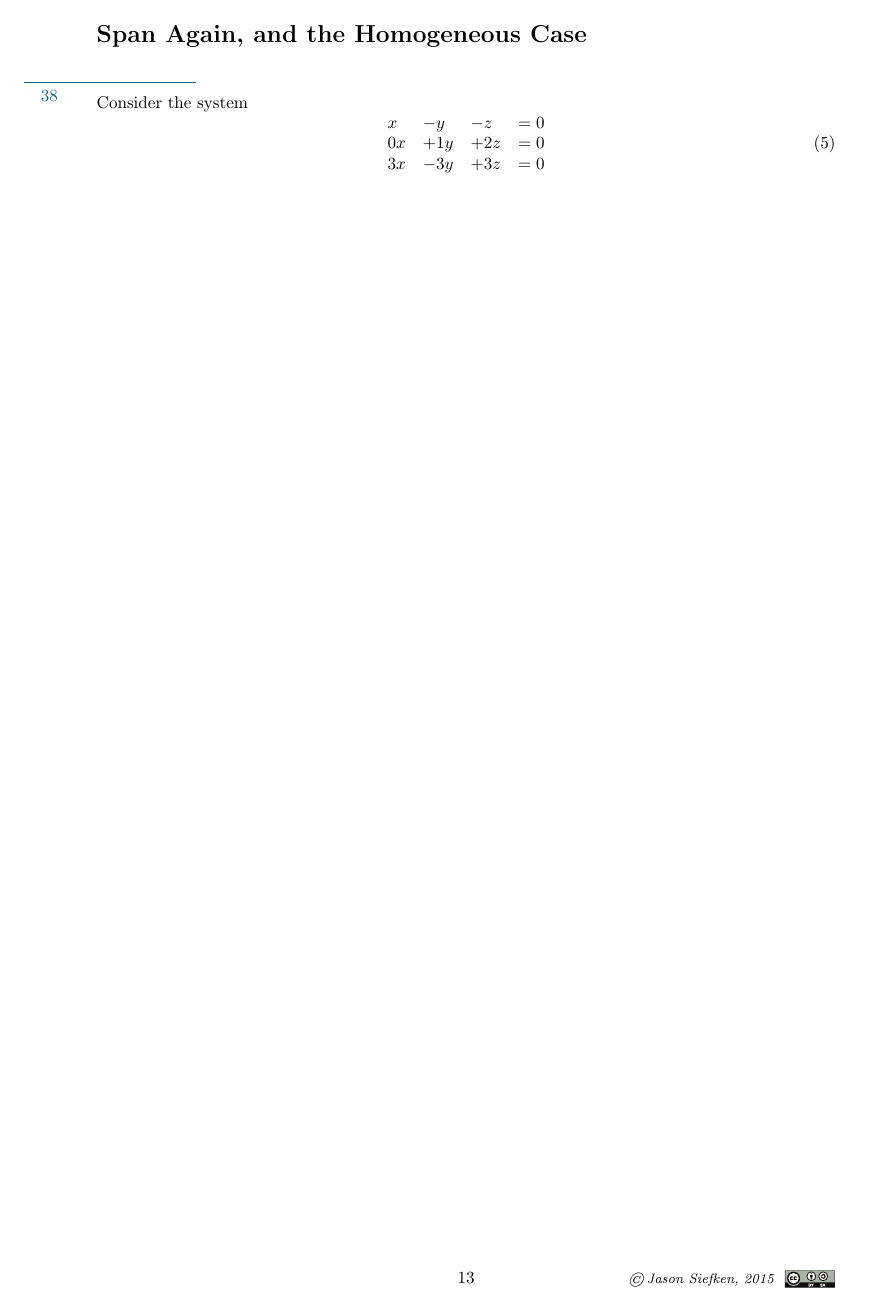
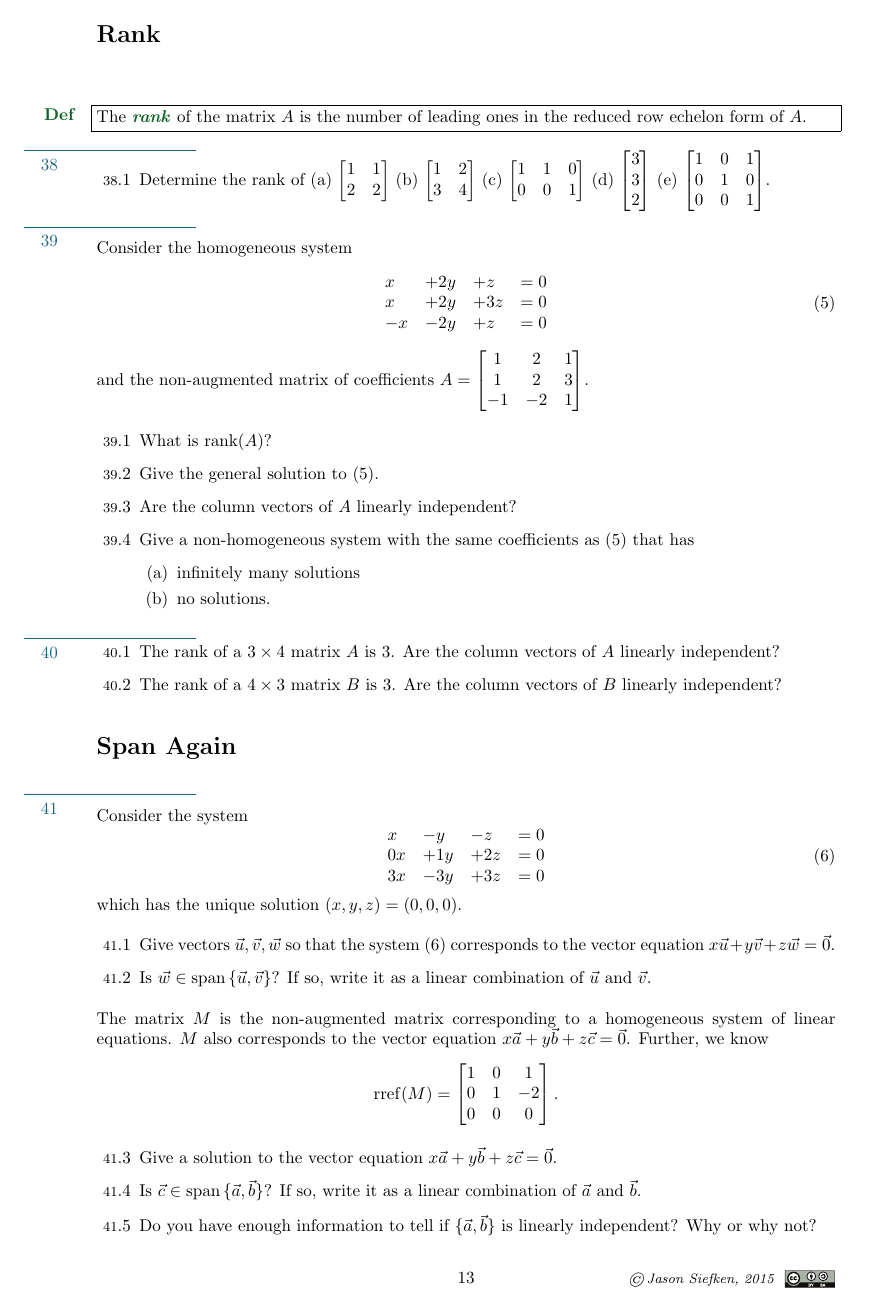
Before and after one commit to siefkenj/IBLLinearAlgebra, a LaTeX problem sheet (problemsets-Norman-Wolczuk/linearalgebra.tex): page 14 of 33. Compiled offline with pdfLaTeX.

Commit message:
Added more Span and rank

```diff
--- a/problemsets-Norman-Wolczuk/linearalgebra.tex
+++ b/problemsets-Norman-Wolczuk/linearalgebra.tex
@@ -4,7 +4,7 @@
 \usepackage{amsfonts}
 \usepackage{amssymb}
 \usepackage{graphicx}
-\usepackage{enumitem}
+\usepackage[inline]{enumitem}
 \usepackage{amsfonts}
 \usepackage{amssymb}
 \usepackage{xparse}
@@ -73,6 +73,7 @@
 \newcommand{\Span}{\mathrm{span}\,}
 \newcommand{\rref}{\mathrm{rref}}
 \newcommand{\rank}{\mathrm{rank}}
+\newcommand{\Rank}{\mathrm{rank}}
 \newcommand{\nnul}{\mathrm{nullity}}
 \newcommand{\mat}[1]{\begin{bmatrix}#1\end{bmatrix}}
 \newcommand{\chr}{\mathrm{char}}
@@ -1120,13 +1121,79 @@ requestion, or opening an \emph{issue} at
 	\end{Enum}
 
 \newpage
-\section*{Span Again, and the Homogeneous Case}
+\section*{Rank}
+\begin{Def}
+	The \emph{rank} of the matrix $A$ is the number of leading ones in the
+	reduced row echelon form of $A$.
+\end{Def}
+
+	\sep
+	\vspace{-1cm}
+	\begin{Enum}
+		\item Determine the rank of
+		\begin{enumerate*}
+			\item $\mat{1&1\\2&2}$
+			\item $\mat{1&2\\3&4}$
+			\item $\mat{1&1&0\\0&0&1}$
+			\item $\mat{3\\3\\2}$
+			\item $\mat{1&0&1\\0&1&0\\0&0&1}$.
+		\end{enumerate*}
+	\end{Enum}
+
+	\sep
+	Consider the homogeneous system
+		\begin{equation}\label{eq4b}
+			\begin{array}{llll}
+				x&+2y&+z &= 0\\
+				x&+2y&+3z &= 0\\
+				-x&-2y&+z &= 0
+			\end{array}
+		\end{equation}
+	and the non-augmented matrix of coefficients $A=\mat{1&2&1\\1&2&3\\-1&-2&1}$.
+	\begin{Enum}
+		\item What is $\Rank(A)$?
+		\item Give the general solution to \eqref{eq4b}.
+		\item Are the column vectors of $A$ linearly independent?
+		\item Give a non-homogeneous system with the same coefficients as \eqref{eq4b} that has
+			\begin{enumerate}
+				\item infinitely many solutions
+				\item no solutions.
+			\end{enumerate}
+	\end{Enum}
+
+	\sep
+	\vspace{-1cm}
+	\begin{Enum}
+		\item The rank of a $3\times 4$ matrix $A$ is $3$.  Are the column vectors of $A$ linearly independent?
+		\item The rank of a $4\times 3$ matrix $B$ is $3$.  Are the column vectors of $B$ linearly independent?
+	\end{Enum}
+
+\section*{Span Again}
 	\sep
 	Consider the system
-		\begin{equation}\label{eq4b}
+		\begin{equation}\label{eq4bc}
 			\begin{array}{llll}
 				x&-y&-z &= 0\\
 				0x&+1y&+2z &= 0\\
 				3x&-3y&+3z &= 0
 			\end{array}
 		\end{equation}
+	which has the unique solution $(x,y,z)=(0,0,0)$.
+	\begin{Enum}
+		\item Give vectors $\vec u,\vec v,\vec w$ so that the system \eqref{eq4bc}
+			corresponds to the vector equation $x\vec u+y\vec v+z\vec w = \vec 0$.
+		\item Is $\vec w\in\Span\{\vec u,\vec v\}$? If so, write it as a linear combination
+			of $\vec u$ and $\vec v$.
+	\end{Enum}
+
+	The matrix $M$ is the non-augmented matrix corresponding to a homogeneous system of linear equations.
+	$M$ also corresponds to the vector equation $x\vec a+y\vec b+z\vec c=\vec 0$.  Further, we know
+	\[
+		\rref(M) = \mat{1&0&1\\0&1&-2\\0&0&0}.
+	\]
+	\begin{Enum}[resume]
+		\item Give a solution to the vector equation $x\vec a+y\vec b+z\vec c=\vec 0$.
+		\item Is $\vec c\in\Span\{\vec a,\vec b\}$?  If so, write it as a linear combination
+			of $\vec a$ and $\vec b$.
+		\item Do you have enough information to tell if $\{\vec a,\vec b\}$ is linearly independent?  Why or why not?
+	\end{Enum}
@@ -1132,0 +1204,4 @@ requestion, or opening an \emph{issue} at
+	$a\vec u+b\vec v+c\vec w=\vec 0$ you have no free variables.
+
+	\begin{Enum}
+		\item Is $\{\vec u,\vec v,\vec w\}$ linearly independent?
@@ -1232 +1322,0 @@ requestion, or opening an \emph{issue} at
-	and the matrices
```
Also changed, not shown: problemsets-Norman-Wolczuk/linearalgebra.pdf, problemsets-Norman-Wolczuk/linearalgebra.tex (115 more changed lines).
